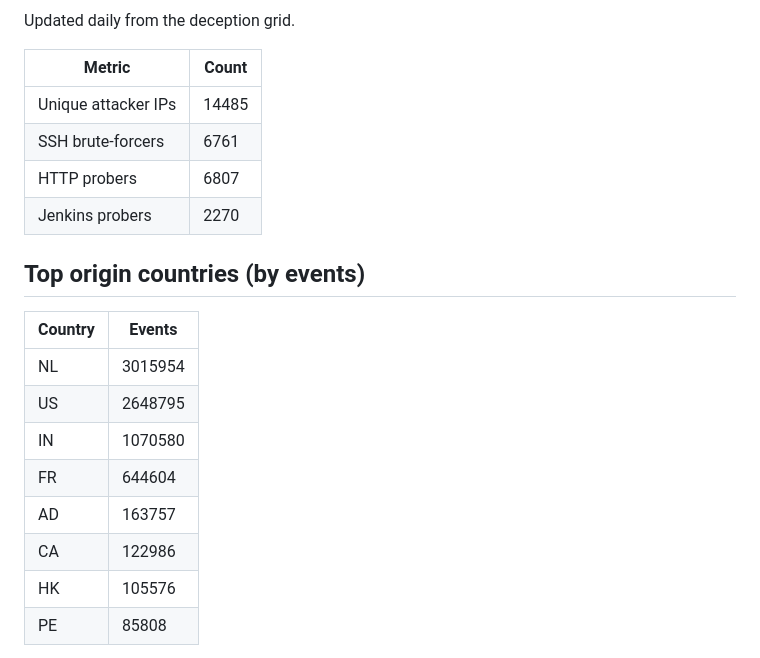
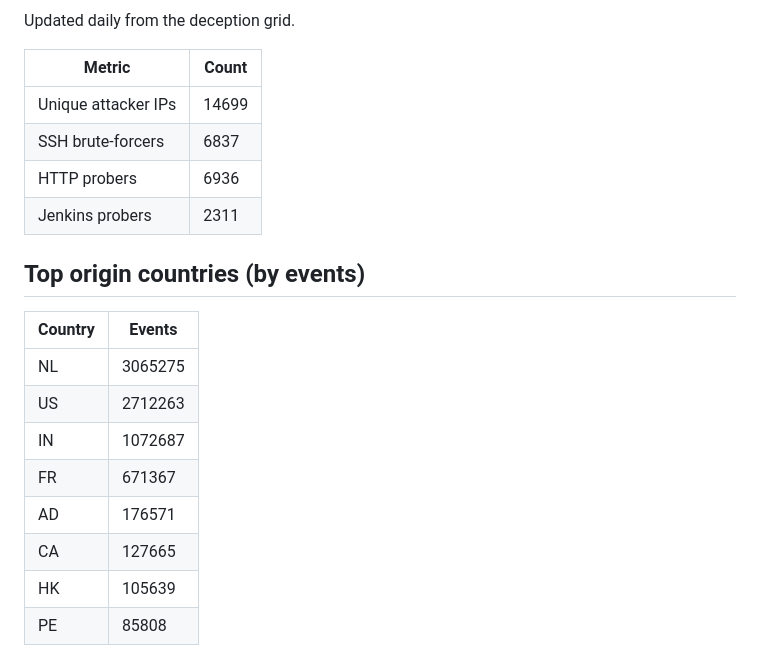
Before and after one commit to nawabs11/terrarium, a Markdown page: MAP.md, the part around one of its changes. Rendered like a GitHub page.

Commit message:
Daily feed update: 2026-11-12

```diff
--- a/MAP.md
+++ b/MAP.md
@@ -6,21 +6,21 @@ Updated daily from the deception grid.
 
 | Metric | Count |
 |---|---|
-| Unique attacker IPs | 14485 |
-| SSH brute-forcers | 6761 |
-| HTTP probers | 6807 |
-| Jenkins probers | 2270 |
+| Unique attacker IPs | 14699 |
+| SSH brute-forcers | 6837 |
+| HTTP probers | 6936 |
+| Jenkins probers | 2311 |
 
 ## Top origin countries (by events)
 
 | Country | Events |
 |---|---|
-| NL | 3015954 |
-| US | 2648795 |
-| IN | 1070580 |
-| FR | 644604 |
-| AD | 163757 |
-| CA | 122986 |
-| HK | 105576 |
+| NL | 3065275 |
+| US | 2712263 |
+| IN | 1072687 |
+| FR | 671367 |
+| AD | 176571 |
+| CA | 127665 |
+| HK | 105639 |
 | PE | 85808 |
 
```
Also changed, not shown: other parts of MAP.md (+1 -1 lines), README.md (+4 -4 lines), assets/map.png, 11 other files.
